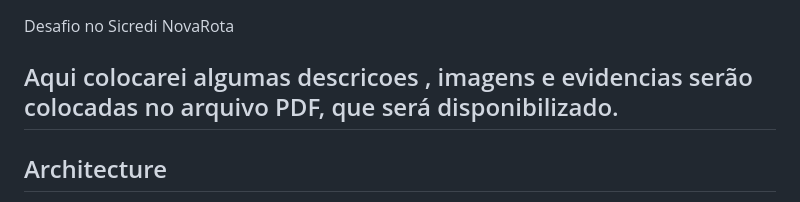
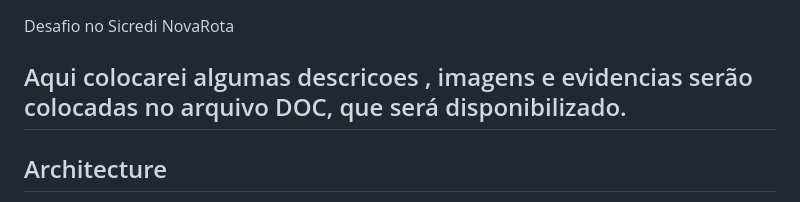
Before and after one commit to AndrejAlmeida/Desafio_caso, a Markdown page: README.md, the part around the change. Drawn GitHub-style.

Commit message:
Readme 7

```diff
--- a/README.md
+++ b/README.md
@@ -1,6 +1,6 @@
 Desafio no Sicredi NovaRota
 
-## Aqui colocarei algumas descricoes , imagens e evidencias serão colocadas no arquivo PDF, que será disponibilizado.
+## Aqui colocarei algumas descricoes , imagens e evidencias serão colocadas no arquivo DOC, que será disponibilizado.
 
 
 ## Architecture
```
